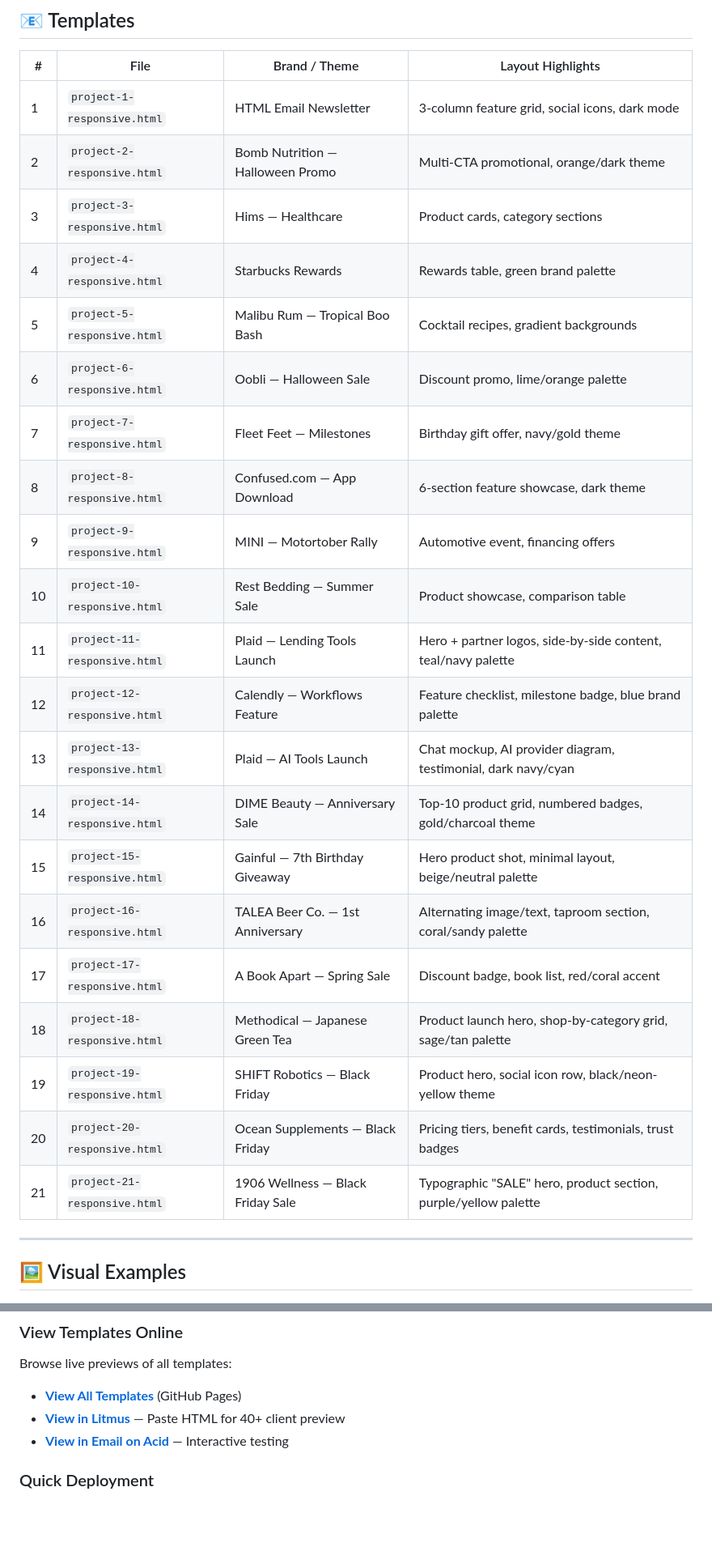
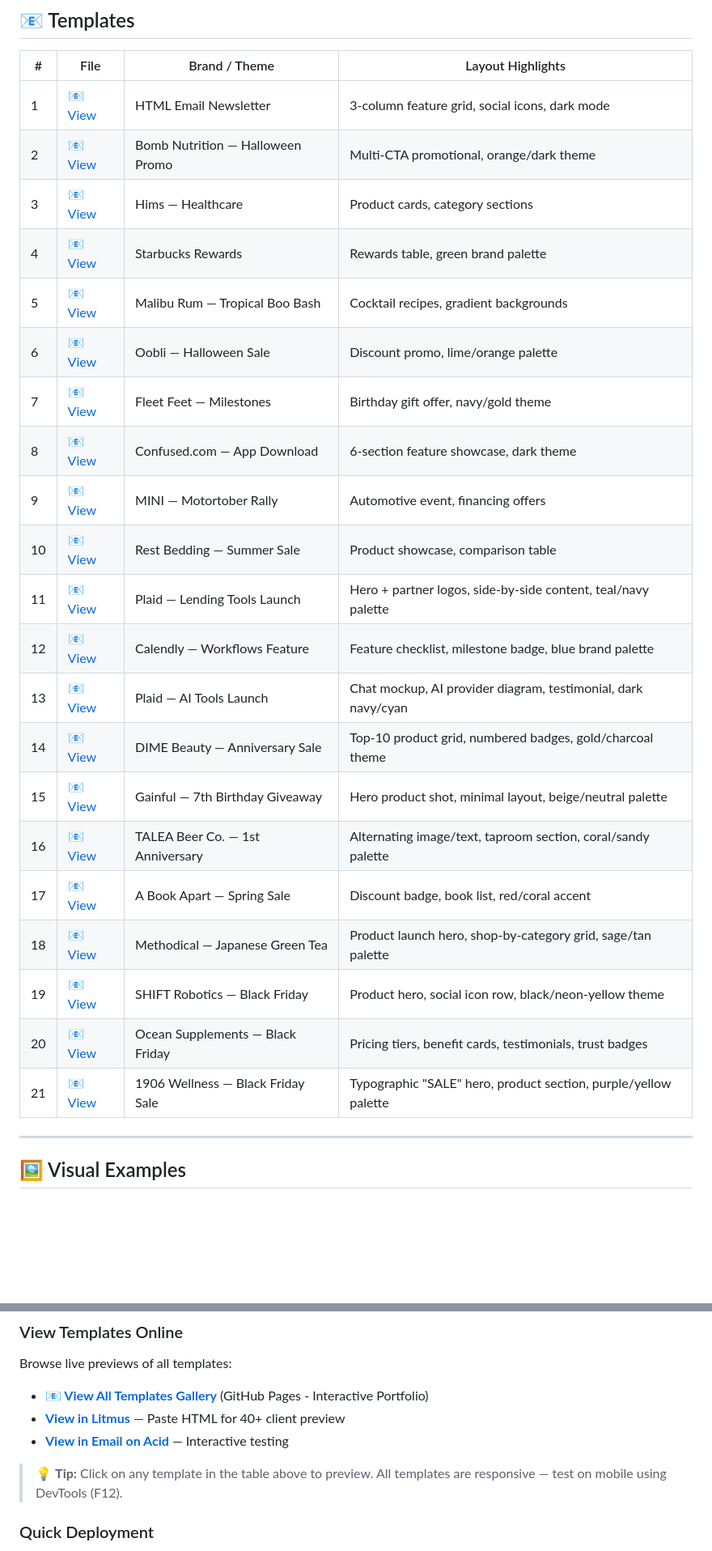
Before and after one commit to rodriguesdenilson/html-email, a Markdown page: README.md, 2 parts joined by grey strips. Shown at 81% size. GitHub-like rendering; blank space fills up the shorter version.

Commit message:
Enhance README with template links and portfolio section
Updated the README to include links for each email template and added a section for the interactive portfolio gallery.

```diff
--- a/README.md
+++ b/README.md
@@ -28,27 +28,27 @@ This portfolio showcases expertise across critical areas of email development:
 
 | # | File | Brand / Theme | Layout Highlights |
 |---|------|---------------|-------------------|
-| 1 | `project-1-responsive.html` | HTML Email Newsletter | 3-column feature grid, social icons, dark mode |
-| 2 | `project-2-responsive.html` | Bomb Nutrition — Halloween Promo | Multi-CTA promotional, orange/dark theme |
-| 3 | `project-3-responsive.html` | Hims — Healthcare | Product cards, category sections |
-| 4 | `project-4-responsive.html` | Starbucks Rewards | Rewards table, green brand palette |
-| 5 | `project-5-responsive.html` | Malibu Rum — Tropical Boo Bash | Cocktail recipes, gradient backgrounds |
-| 6 | `project-6-responsive.html` | Oobli — Halloween Sale | Discount promo, lime/orange palette |
-| 7 | `project-7-responsive.html` | Fleet Feet — Milestones | Birthday gift offer, navy/gold theme |
-| 8 | `project-8-responsive.html` | Confused.com — App Download | 6-section feature showcase, dark theme |
-| 9 | `project-9-responsive.html` | MINI — Motortober Rally | Automotive event, financing offers |
-| 10 | `project-10-responsive.html` | Rest Bedding — Summer Sale | Product showcase, comparison table |
-| 11 | `project-11-responsive.html` | Plaid — Lending Tools Launch | Hero + partner logos, side-by-side content, teal/navy palette |
-| 12 | `project-12-responsive.html` | Calendly — Workflows Feature | Feature checklist, milestone badge, blue brand palette |
-| 13 | `project-13-responsive.html` | Plaid — AI Tools Launch | Chat mockup, AI provider diagram, testimonial, dark navy/cyan |
-| 14 | `project-14-responsive.html` | DIME Beauty — Anniversary Sale | Top-10 product grid, numbered badges, gold/charcoal theme |
-| 15 | `project-15-responsive.html` | Gainful — 7th Birthday Giveaway | Hero product shot, minimal layout, beige/neutral palette |
-| 16 | `project-16-responsive.html` | TALEA Beer Co. — 1st Anniversary | Alternating image/text, taproom section, coral/sandy palette |
-| 17 | `project-17-responsive.html` | A Book Apart — Spring Sale | Discount badge, book list, red/coral accent |
-| 18 | `project-18-responsive.html` | Methodical — Japanese Green Tea | Product launch hero, shop-by-category grid, sage/tan palette |
-| 19 | `project-19-responsive.html` | SHIFT Robotics — Black Friday | Product hero, social icon row, black/neon-yellow theme |
-| 20 | `project-20-responsive.html` | Ocean Supplements — Black Friday | Pricing tiers, benefit cards, testimonials, trust badges |
-| 21 | `project-21-responsive.html` | 1906 Wellness — Black Friday Sale | Typographic "SALE" hero, product section, purple/yellow palette |
+| 1 | [📧 View](https://rodriguesdenilson.github.io/html-email/email-templates/project-1-responsive.html) | HTML Email Newsletter | 3-column feature grid, social icons, dark mode |
+| 2 | [📧 View](https://rodriguesdenilson.github.io/html-email/email-templates/project-2-responsive.html) | Bomb Nutrition — Halloween Promo | Multi-CTA promotional, orange/dark theme |
+| 3 | [📧 View](https://rodriguesdenilson.github.io/html-email/email-templates/project-3-responsive.html) | Hims — Healthcare | Product cards, category sections |
+| 4 | [📧 View](https://rodriguesdenilson.github.io/html-email/email-templates/project-4-responsive.html) | Starbucks Rewards | Rewards table, green brand palette |
+| 5 | [📧 View](https://rodriguesdenilson.github.io/html-email/email-templates/project-5-responsive.html) | Malibu Rum — Tropical Boo Bash | Cocktail recipes, gradient backgrounds |
+| 6 | [📧 View](https://rodriguesdenilson.github.io/html-email/email-templates/project-6-responsive.html) | Oobli — Halloween Sale | Discount promo, lime/orange palette |
+| 7 | [📧 View](https://rodriguesdenilson.github.io/html-email/email-templates/project-7-responsive.html) | Fleet Feet — Milestones | Birthday gift offer, navy/gold theme |
+| 8 | [📧 View](https://rodriguesdenilson.github.io/html-email/email-templates/project-8-responsive.html) | Confused.com — App Download | 6-section feature showcase, dark theme |
+| 9 | [📧 View](https://rodriguesdenilson.github.io/html-email/email-templates/project-9-responsive.html) | MINI — Motortober Rally | Automotive event, financing offers |
+| 10 | [📧 View](https://rodriguesdenilson.github.io/html-email/email-templates/project-10-responsive.html) | Rest Bedding — Summer Sale | Product showcase, comparison table |
+| 11 | [📧 View](https://rodriguesdenilson.github.io/html-email/email-templates/project-11-responsive.html) | Plaid — Lending Tools Launch | Hero + partner logos, side-by-side content, teal/navy palette |
+| 12 | [📧 View](https://rodriguesdenilson.github.io/html-email/email-templates/project-12-responsive.html) | Calendly — Workflows Feature | Feature checklist, milestone badge, blue brand palette |
+| 13 | [📧 View](https://rodriguesdenilson.github.io/html-email/email-templates/project-13-responsive.html) | Plaid — AI Tools Launch | Chat mockup, AI provider diagram, testimonial, dark navy/cyan |
+| 14 | [📧 View](https://rodriguesdenilson.github.io/html-email/email-templates/project-14-responsive.html) | DIME Beauty — Anniversary Sale | Top-10 product grid, numbered badges, gold/charcoal theme |
+| 15 | [📧 View](https://rodriguesdenilson.github.io/html-email/email-templates/project-15-responsive.html) | Gainful — 7th Birthday Giveaway | Hero product shot, minimal layout, beige/neutral palette |
+| 16 | [📧 View](https://rodriguesdenilson.github.io/html-email/email-templates/project-16-responsive.html) | TALEA Beer Co. — 1st Anniversary | Alternating image/text, taproom section, coral/sandy palette |
+| 17 | [📧 View](https://rodriguesdenilson.github.io/html-email/email-templates/project-17-responsive.html) | A Book Apart — Spring Sale | Discount badge, book list, red/coral accent |
+| 18 | [📧 View](https://rodriguesdenilson.github.io/html-email/email-templates/project-18-responsive.html) | Methodical — Japanese Green Tea | Product launch hero, shop-by-category grid, sage/tan palette |
+| 19 | [📧 View](https://rodriguesdenilson.github.io/html-email/email-templates/project-19-responsive.html) | SHIFT Robotics — Black Friday | Product hero, social icon row, black/neon-yellow theme |
+| 20 | [📧 View](https://rodriguesdenilson.github.io/html-email/email-templates/project-20-responsive.html) | Ocean Supplements — Black Friday | Pricing tiers, benefit cards, testimonials, trust badges |
+| 21 | [📧 View](https://rodriguesdenilson.github.io/html-email/email-templates/project-21-responsive.html) | 1906 Wellness — Black Friday Sale | Typographic "SALE" hero, product section, purple/yellow palette |
 
 ---
 
@@ -287,9 +287,11 @@ Dual-color schemes supporting both light and dark mode preferences with CSS vari
 ### View Templates Online
 
 Browse live previews of all templates:
-- **[View All Templates](https://rodriguesdenilson.github.io/html-email/)** (GitHub Pages)
+- **[📧 View All Templates Gallery](https://rodriguesdenilson.github.io/html-email/)** (GitHub Pages - Interactive Portfolio)
 - **[View in Litmus](https://litmus.com)** — Paste HTML for 40+ client preview
 - **[View in Email on Acid](https://www.emailonacid.com)** — Interactive testing
+
+> 💡 **Tip:** Click on any template in the table above to preview. All templates are responsive — test on mobile using DevTools (F12).
 
 ### Quick Deployment
 
```
Also changed, not shown: other parts of README.md (+7 -5 lines).
